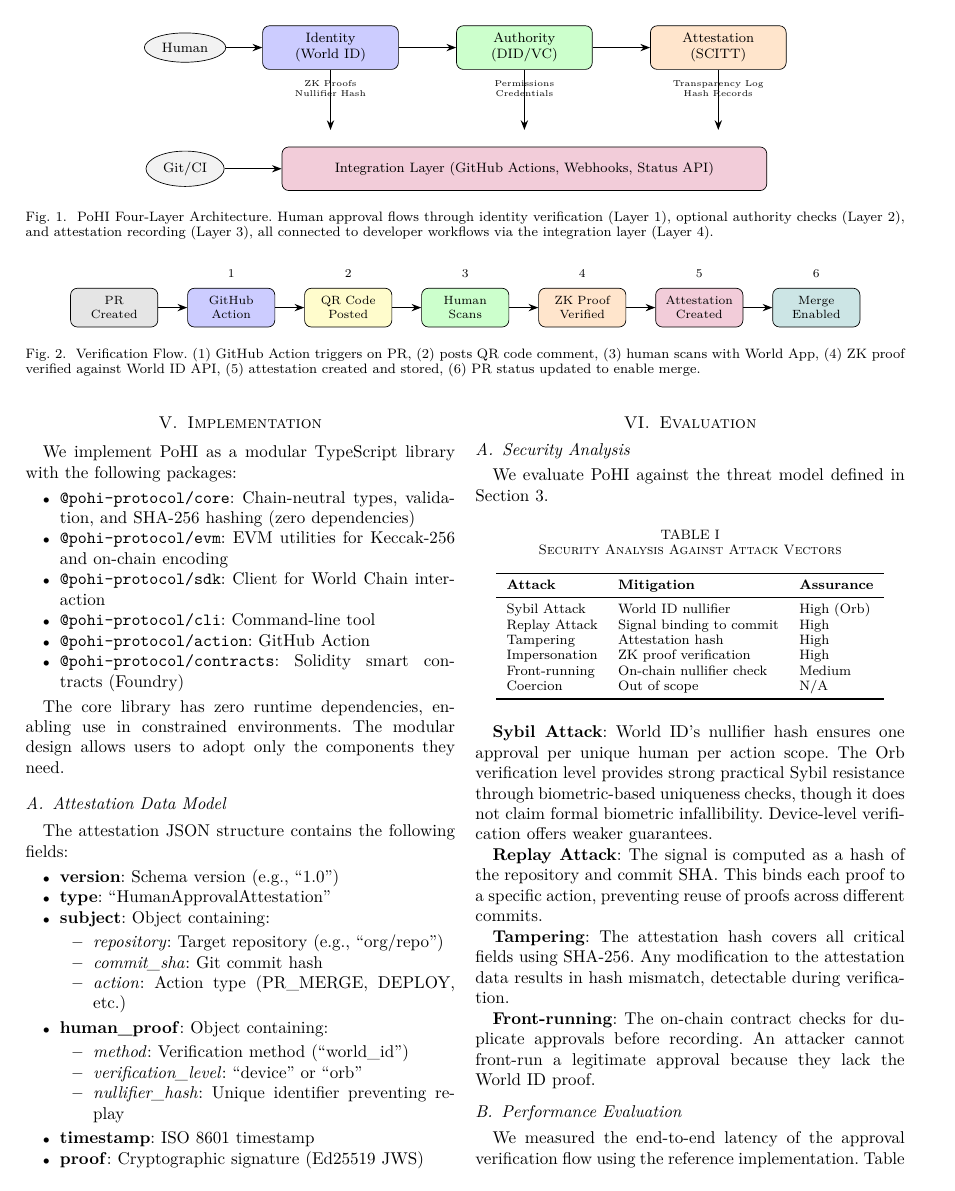
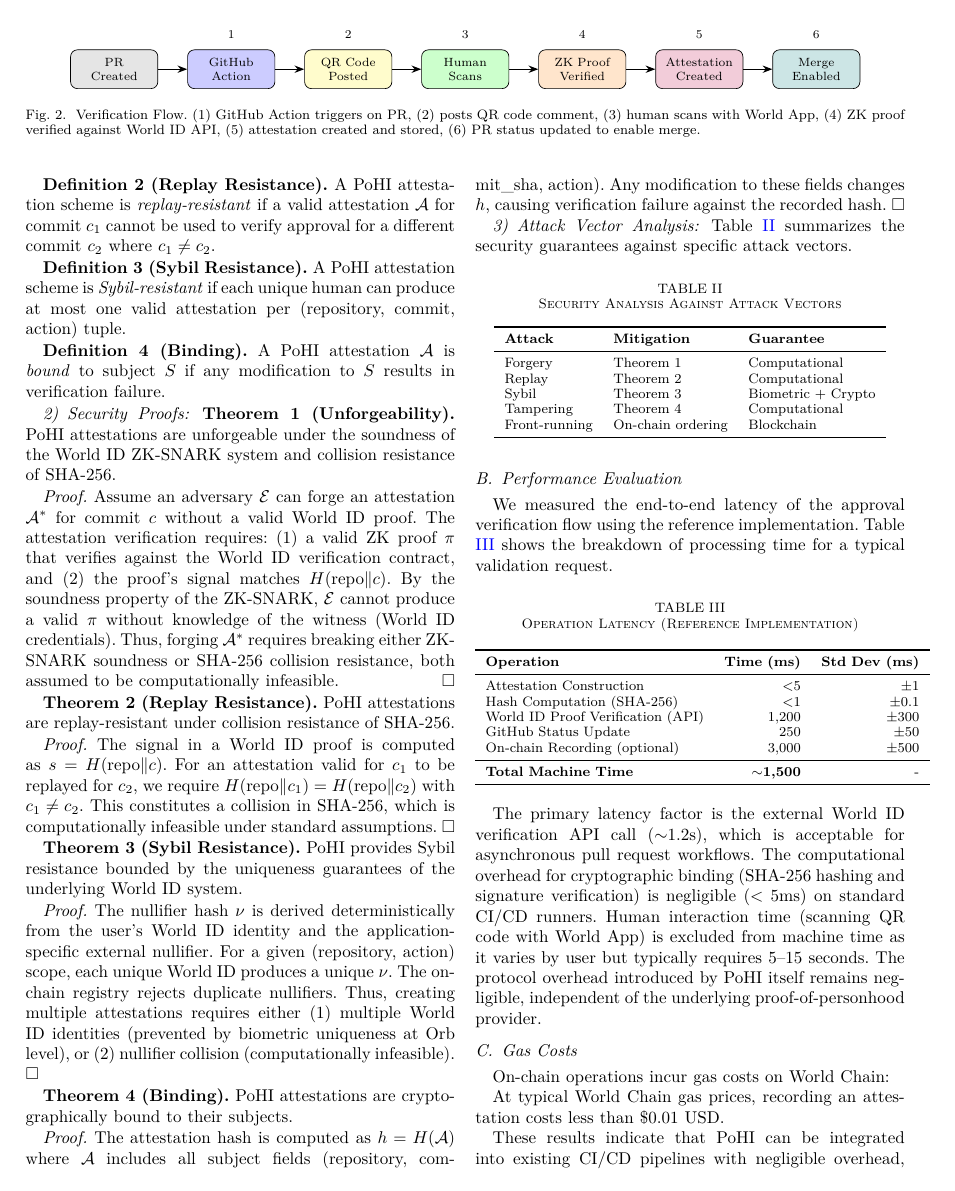
Before and after one commit to pohi-protocol/pohi, a LaTeX paper (paper/main.tex): page 4 of 5 before the commit and page 5 of 6 after it. Compiled offline with pdfLaTeX; a missing font is replaced by an installed copy or a similar font; a LaTeX package or settings file that is missing is left out.

Commit message:
paper: update paper

```diff
--- a/paper/main.tex
+++ b/paper/main.tex
@@ -415,6 +440,5 @@
 % =============================================================================
 \section{Evaluation}
 
-\subsection{Security Analysis}
+\subsection{Formal Security Analysis}
 
-We evaluate PoHI against the threat model defined in Section 3.
@@ -421,28 +453,50 @@
+\textbf{Definition 2 (Replay Resistance).} A PoHI attestation scheme is \textit{replay-resistant} if a valid attestation $\mathcal{A}$ for commit $c_1$ cannot be used to verify approval for a different commit $c_2$ where $c_1 \neq c_2$.
+
+\textbf{Definition 3 (Sybil Resistance).} A PoHI attestation scheme is \textit{Sybil-resistant} if each unique human can produce at most one valid attestation per (repository, commit, action) tuple.
+
+\textbf{Definition 4 (Binding).} A PoHI attestation $\mathcal{A}$ is \textit{bound} to subject $S$ if any modification to $S$ results in verification failure.
+
+\subsubsection{Security Proofs}
+
+\textbf{Theorem 1 (Unforgeability).} PoHI attestations are unforgeable under the soundness of the World ID ZK-SNARK system and collision resistance of SHA-256.
+
+\textit{Proof.} Assume an adversary $\mathcal{E}$ can forge an attestation $\mathcal{A}^*$ for commit $c$ without a valid World ID proof. The attestation verification requires:
+(1) a valid ZK proof $\pi$ that verifies against the World ID verification contract, and
+(2) the proof's signal matches $H(\text{repo} \| c)$.
+By the soundness property of the ZK-SNARK, $\mathcal{E}$ cannot produce a valid $\pi$ without knowledge of the witness (World ID credentials). Thus, forging $\mathcal{A}^*$ requires breaking either ZK-SNARK soundness or SHA-256 collision resistance, both assumed to be computationally infeasible. \hfill $\square$
+
+\textbf{Theorem 2 (Replay Resistance).} PoHI attestations are replay-resistant under collision resistance of SHA-256.
+
+\textit{Proof.} The signal in a World ID proof is computed as $s = H(\text{repo} \| c)$. For an attestation valid for $c_1$ to be replayed for $c_2$, we require $H(\text{repo} \| c_1) = H(\text{repo} \| c_2)$ with $c_1 \neq c_2$. This constitutes a collision in SHA-256, which is computationally infeasible under standard assumptions. \hfill $\square$
+
+\textbf{Theorem 3 (Sybil Resistance).} PoHI provides Sybil resistance bounded by the uniqueness guarantees of the underlying World ID system.
+
+\textit{Proof.} The nullifier hash $\nu$ is derived deterministically from the user's World ID identity and the application-specific external nullifier. For a given (repository, action) scope, each unique World ID produces a unique $\nu$. The on-chain registry rejects duplicate nullifiers. Thus, creating multiple attestations requires either (1) multiple World ID identities (prevented by biometric uniqueness at Orb level), or (2) nullifier collision (computationally infeasible). \hfill $\square$
+
+\textbf{Theorem 4 (Binding).} PoHI attestations are cryptographically bound to their subjects.
+
+\textit{Proof.} The attestation hash is computed as $h = H(\mathcal{A})$ where $\mathcal{A}$ includes all subject fields (repository, commit\_sha, action). Any modification to these fields changes $h$, causing verification failure against the recorded hash. \hfill $\square$
+
+\subsubsection{Attack Vector Analysis}
+
+Table \ref{tab:security} summarizes the security guarantees against specific attack vectors.
 
 \begin{table}[h]
 \centering
 \caption{Security Analysis Against Attack Vectors}
+\label{tab:security}
 \begin{tabular}{lll}
 \toprule
-\textbf{Attack} & \textbf{Mitigation} & \textbf{Assurance} \\
+\textbf{Attack} & \textbf{Mitigation} & \textbf{Guarantee} \\
 \midrule
-Sybil Attack & World ID nullifier & High (Orb) \\
-Replay Attack & Signal binding to commit & High \\
-Tampering & Attestation hash & High \\
-Impersonation & ZK proof verification & High \\
-Front-running & On-chain nullifier check & Medium \\
-Coercion & Out of scope & N/A \\
+Forgery & Theorem 1 & Computational \\
+Replay & Theorem 2 & Computational \\
+Sybil & Theorem 3 & Biometric + Crypto \\
+Tampering & Theorem 4 & Computational \\
+Front-running & On-chain ordering & Blockchain \\
 \bottomrule
 \end{tabular}
 \end{table}
-
-\textbf{Sybil Attack}: World ID's nullifier hash ensures one approval per unique human per action scope. The Orb verification level provides strong practical Sybil resistance through biometric-based uniqueness checks, though it does not claim formal biometric infallibility. Device-level verification offers weaker guarantees.
-
-\textbf{Replay Attack}: The signal is computed as a hash of the repository and commit SHA. This binds each proof to a specific action, preventing reuse of proofs across different commits.
-
-\textbf{Tampering}: The attestation hash covers all critical fields using SHA-256. Any modification to the attestation data results in hash mismatch, detectable during verification.
-
-\textbf{Front-running}: The on-chain contract checks for duplicate approvals before recording. An attacker cannot front-run a legitimate approval because they lack the World ID proof.
 
 \subsection{Performance Evaluation}
 
```
Also changed, not shown: paper/main.pdf, paper/main.tex (43 more changed lines), 3 other files.
